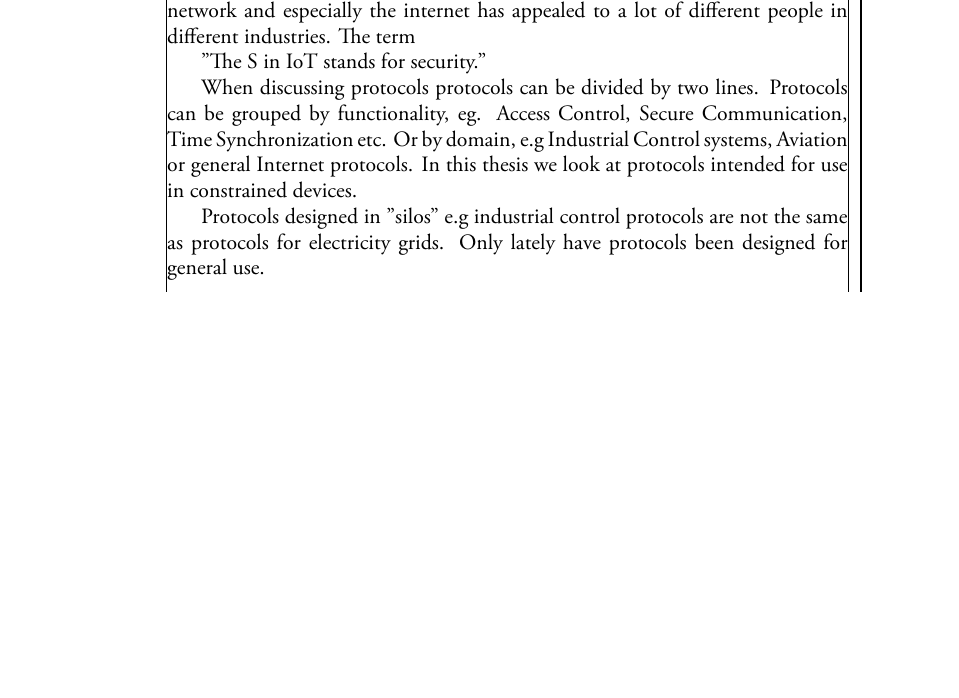
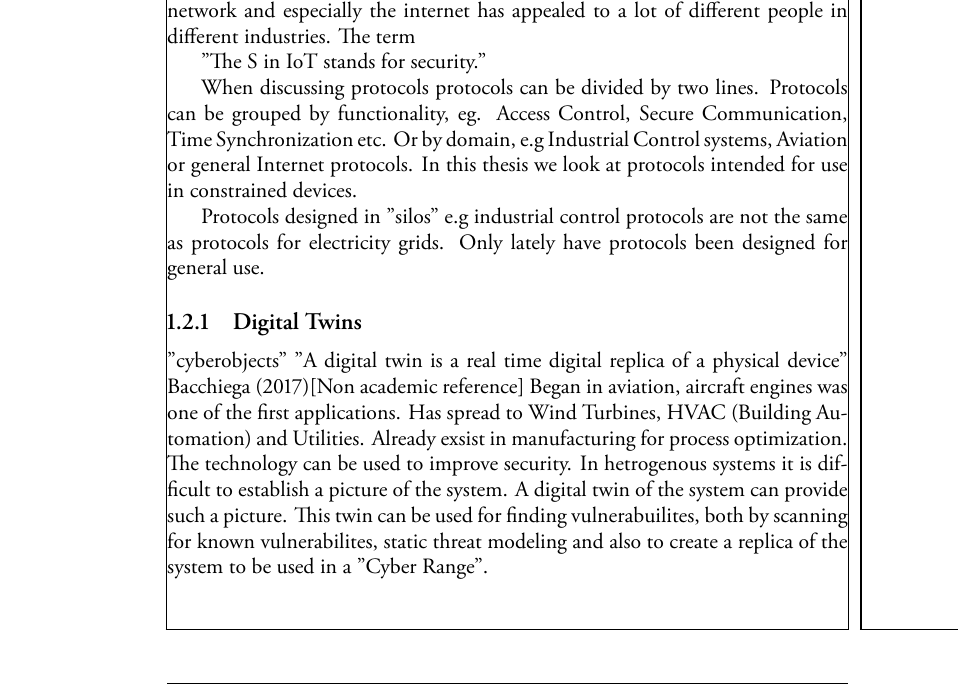
Before and after one commit to Gunzter/lic-avhandling, a LaTeX thesis (main.tex, which reads kappa.tex): part of page 11 of 120, cut so that both start at the same text, the shorter picture padded with empty space. Compiled offline with XeLaTeX.

Commit message:
some text

```diff
--- a/kappa.tex
+++ b/kappa.tex
@@ -14,6 +14,13 @@ In this thesis we look at protocols intended for use in constrained devices.
 
 Protocols designed in "silos" e.g industrial control protocols are not the same as protocols for electricity grids.
 Only lately have protocols been designed for general use.
+
+
+\subsection{Digital Twins}
+"cyberobjects"
+"A digital twin is a real time digital replica of a physical device" 	Bacchiega (2017)[Non academic reference]
+Began in aviation, aircraft engines was one of the first applications. Has spread to Wind Turbines, HVAC (Building Automation) and Utilities.
+Already exsist in manufacturing for process optimization. The technology can be used to improve security. In hetrogenous systems it is difficult to establish a picture of the system. A digital twin of the system can provide such a picture. This twin can be used for finding vulnerabuilites, both by scanning for known vulnerabilites, static threat modeling and also to create a replica of the system to be used in a "Cyber Range".
 
 \section{Dissertation Outline}
 \chapter{Background}
```
